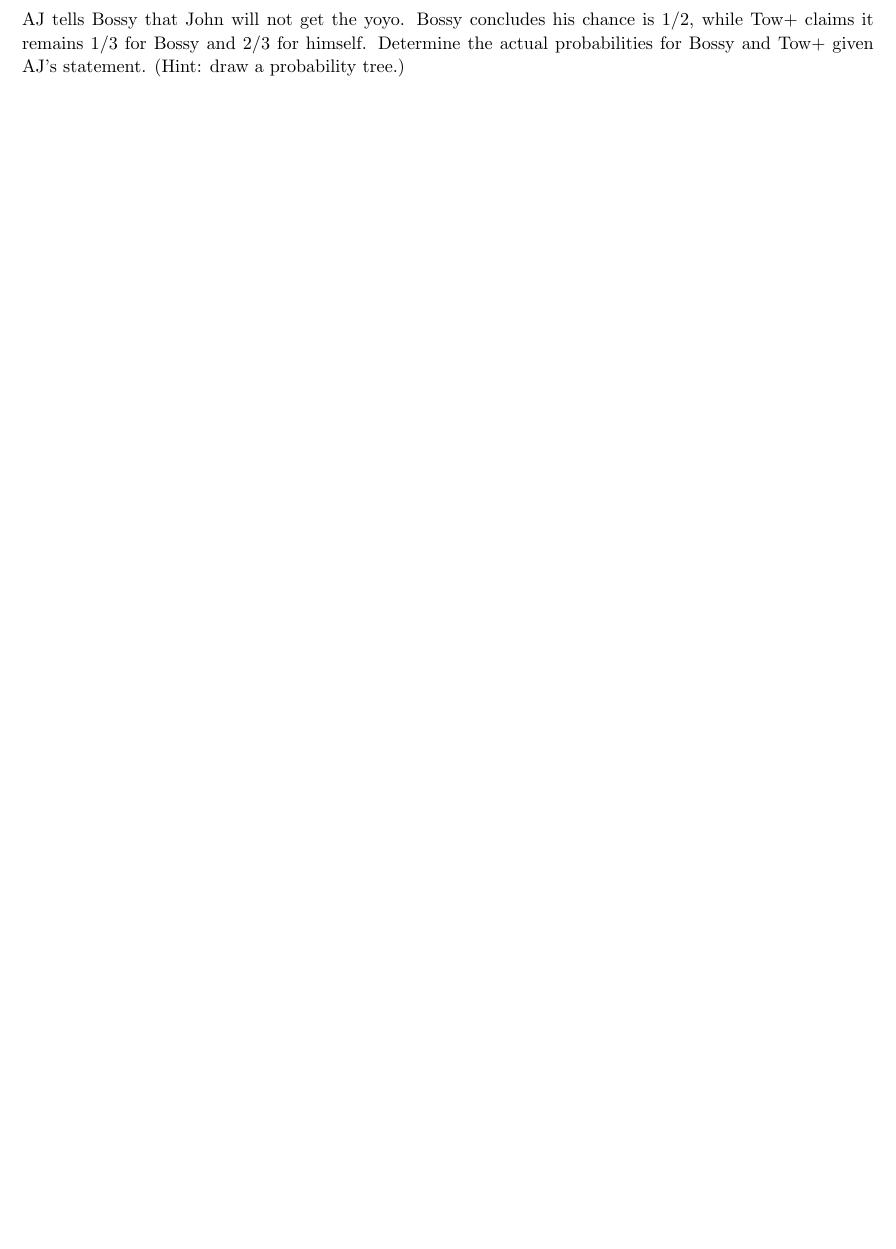
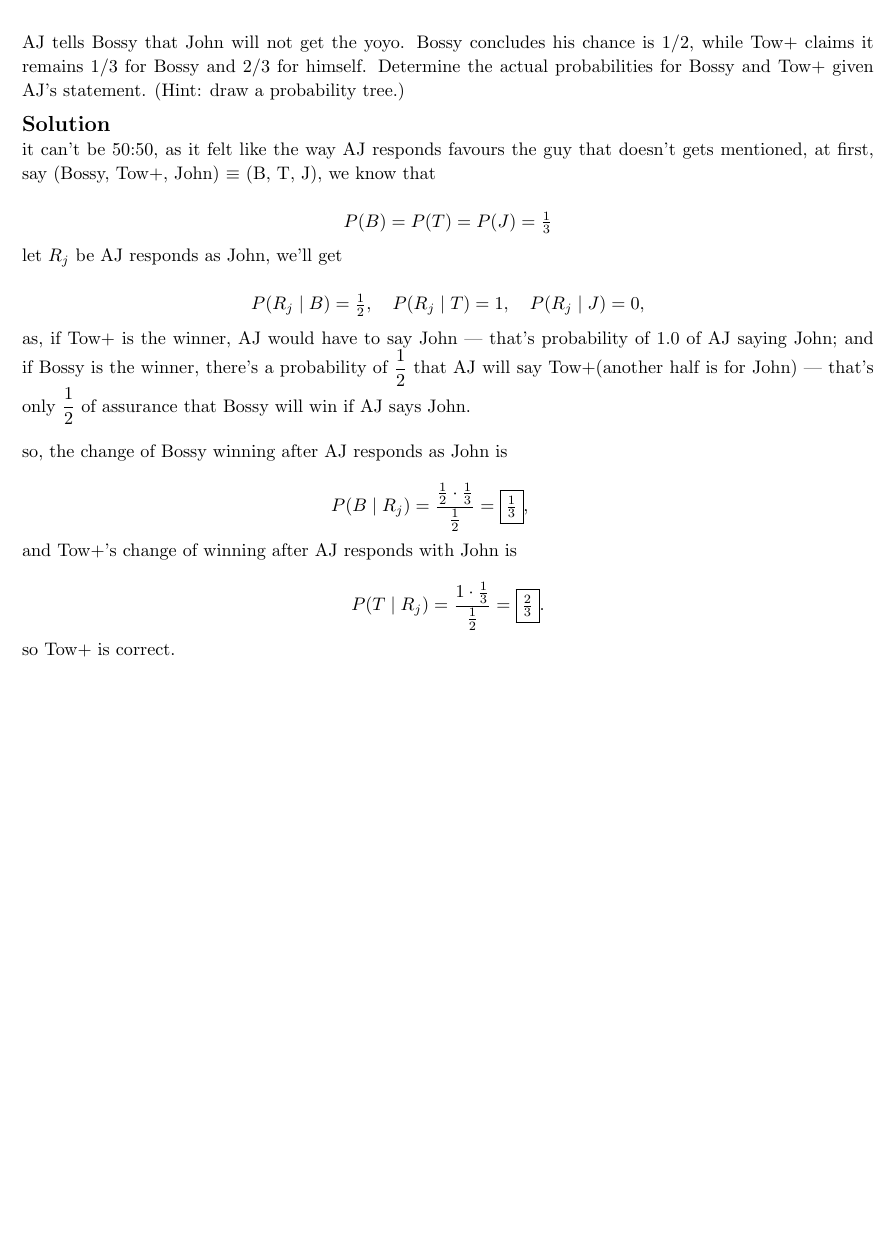
Before and after one commit to jiraroj-wir/MUIC-ICCS206-Discrete-Mathematic, a LaTeX problem sheet (HW7.tex): part of page 6 of 6 before the commit and part of page 7 of 7 after it, cut so that both start at the same text, the shorter picture padded with empty space. Compiled offline with pdfLaTeX.

Commit message:
homework 7, problem 7

```diff
--- a/HW7.tex
+++ b/HW7.tex
@@ -279,4 +279,35 @@ AJ Piti will give a rare banana yoyo to Bossy, Tow$+$, or John, each equally lik
 \end{itemize}
 AJ tells Bossy that John will not get the yoyo. Bossy concludes his chance is $1/2$, while Tow$+$ claims it remains $1/3$ for Bossy and $2/3$ for himself. Determine the actual probabilities for Bossy and Tow$+$ given AJ's statement. (Hint: draw a probability tree.)
 
+\medskip
+\solution
+
+it can't be 50:50, as it felt like the way AJ responds favours the guy that doesn't gets mentioned, at first, say (Bossy, Tow+, John) $\equiv$ (B, T, J), we know that
+
+\[P(B)=P(T)=P(J)=\tfrac{1}{3}\]
+
+let $R_j$ be AJ responds as John, we'll get
+
+\[
+P(R_j\mid B)=\tfrac{1}{2},\quad P(R_j\mid T)=1,\quad P(R_j\mid J)=0,
+\]
+
+as, if Tow+ is the winner, AJ would have to say John --- that's probability of 1.0 of AJ saying John; and if Bossy is the winner, there's a probability of $\dfrac{1}{2}$ that AJ will say Tow+(another half is for John) --- that's only $\dfrac{1}{2}$ of assurance that Bossy will win if AJ says John.
+
+\vspace{1em}
+
+so, the change of Bossy winning after AJ responds as John is
+
+\[
+P(B\mid R_j)=\frac{\frac{1}{2}\cdot\frac{1}{3}}{\frac{1}{2}}=\boxed{\tfrac{1}{3}},\qquad
+\]
+
+and Tow+'s change of winning after AJ responds with John is
+
+\[
+P(T\mid R_j)=\frac{1\cdot\frac{1}{3}}{\frac{1}{2}}=\boxed{\tfrac{2}{3}}.
+\]
+
+so Tow$+$ is correct.
+
 \end{document}
```
